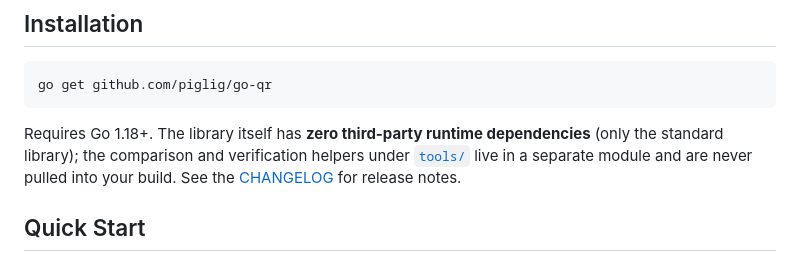
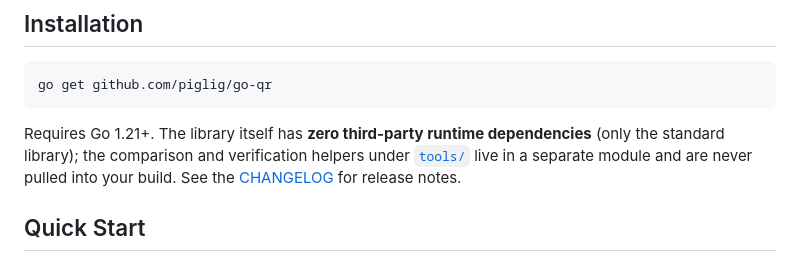
Before and after one commit to piglig/go-qr, a Markdown page: README.md, the part around the change. Drawn GitHub-style.

Commit message:
docs: sync CHANGELOG and README with v1.1.0 (#98)
* docs: require Go 1.21+ to match go.mod and v1.1.0

* docs: move decoder notes from Unreleased into 1.1.0

````diff
--- a/README.md
+++ b/README.md
@@ -49,7 +49,7 @@ batch API, a native decoder, and a command-line tool.
 ```shell
 go get github.com/piglig/go-qr
 ```
-Requires Go 1.18+. The library itself has **zero third-party runtime
+Requires Go 1.21+. The library itself has **zero third-party runtime
 dependencies** (only the standard library); the comparison and verification
 helpers under [`tools/`](tools) live in a separate module and are never pulled
 into your build. See the [CHANGELOG](CHANGELOG.md) for release notes.
````
Also changed, not shown: CHANGELOG.md (+3 -1 lines).
